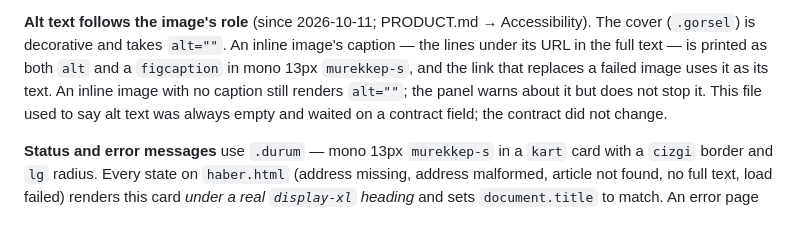
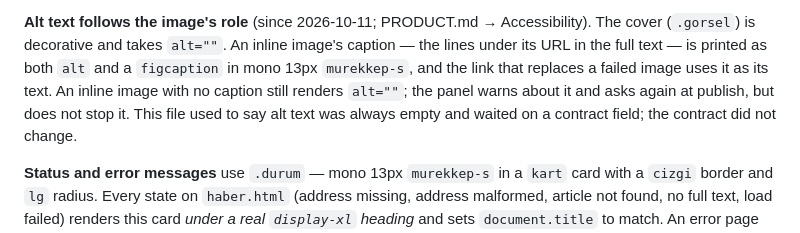
Before and after one commit to atilimai/Atilim_AI_Web, a Markdown page: DESIGN.md, the part around the change. GitHub-like rendering.

```diff
--- a/DESIGN.md
+++ b/DESIGN.md
@@ -1192,7 +1192,8 @@ asymmetry is the point — do not harmonize the two.
 cover (`.gorsel`) is decorative and takes `alt=""`. An inline image's caption — the lines
 under its URL in the full text — is printed as both `alt` and a `figcaption` in mono 13px
 `murekkep-s`, and the link that replaces a failed image uses it as its text. An inline image
-with no caption still renders `alt=""`; the panel warns about it but does not stop it.
+with no caption still renders `alt=""`; the panel warns about it and asks again at publish,
+but does not stop it.
 This file used to say alt text was always empty and waited on a contract field; the
 contract did not change.
 
```
Also changed, not shown: PRODUCT.md (+6 -5 lines).
